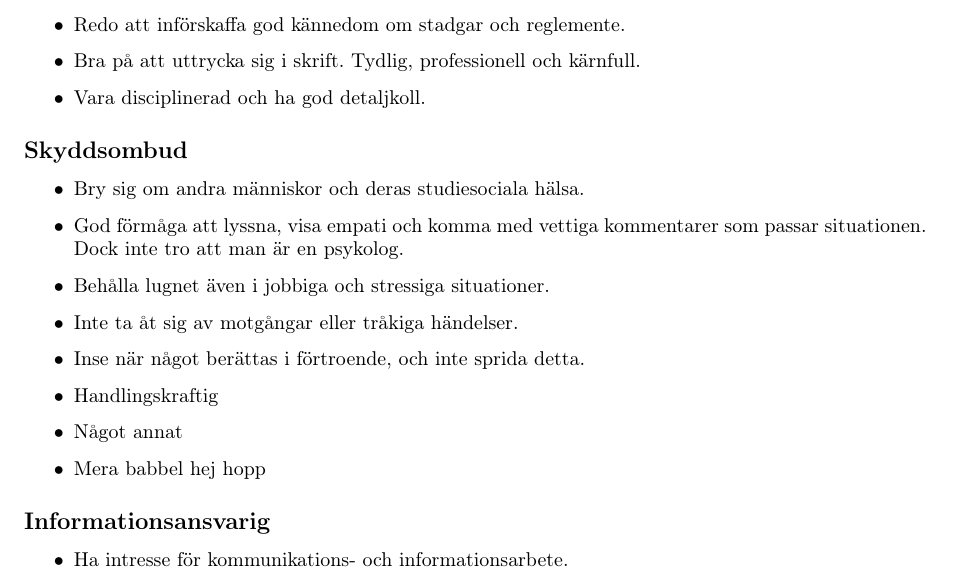
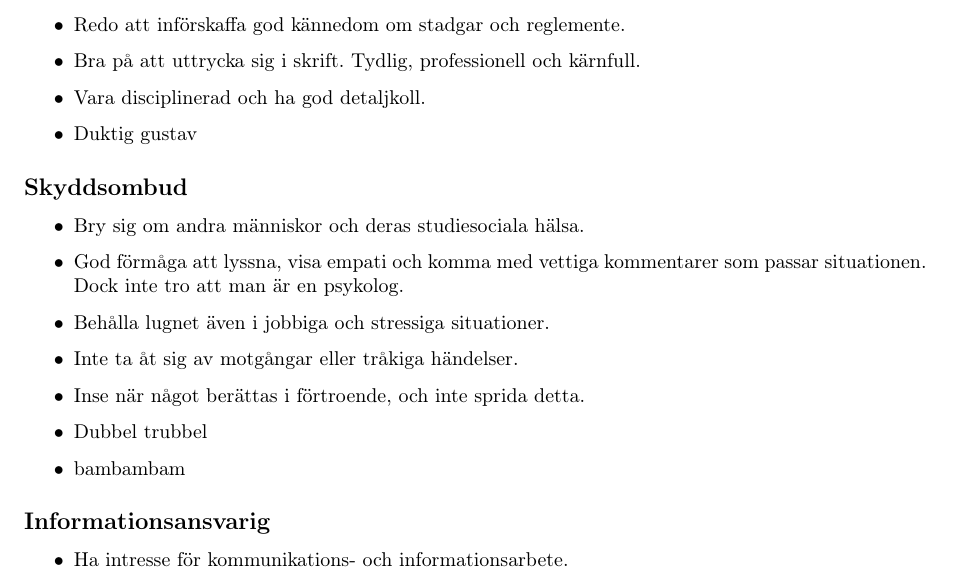
Before and after one commit to SofiaKarlsson93/Krav--och-meritprofil-16-17---test, a LaTeX document (main.tex): part of page 3 of 3, cut so that both start at the same text. Compiled offline with pdfLaTeX.

Commit message:
Uppdatering 2
Några ändringar på texten

```diff
--- a/main.tex
+++ b/main.tex
@@ -117,6 +117,7 @@ Tidigare meriterande erfarenheter är, i prioritetsordning:
 \item Redo att införskaffa god kännedom om stadgar och reglemente.
 \item Bra på att uttrycka sig i skrift. Tydlig, professionell och kärnfull.
 \item Vara disciplinerad och ha god detaljkoll.
+\item Duktig gustav
 \end{itemize}
 
 \subsection*{Skyddsombud}
@@ -126,9 +127,8 @@ Tidigare meriterande erfarenheter är, i prioritetsordning:
 \item Behålla lugnet även i jobbiga och stressiga situationer.
 \item Inte ta åt sig av motgångar eller tråkiga händelser.
 \item Inse när något berättas i förtroende, och inte sprida detta.
-\item Handlingskraftig
-\item Något annat
-\item Mera babbel hej hopp
+\item Dubbel trubbel
+\item bambambam
 \end{itemize}
 
 \subsection*{Informationsansvarig}
```
